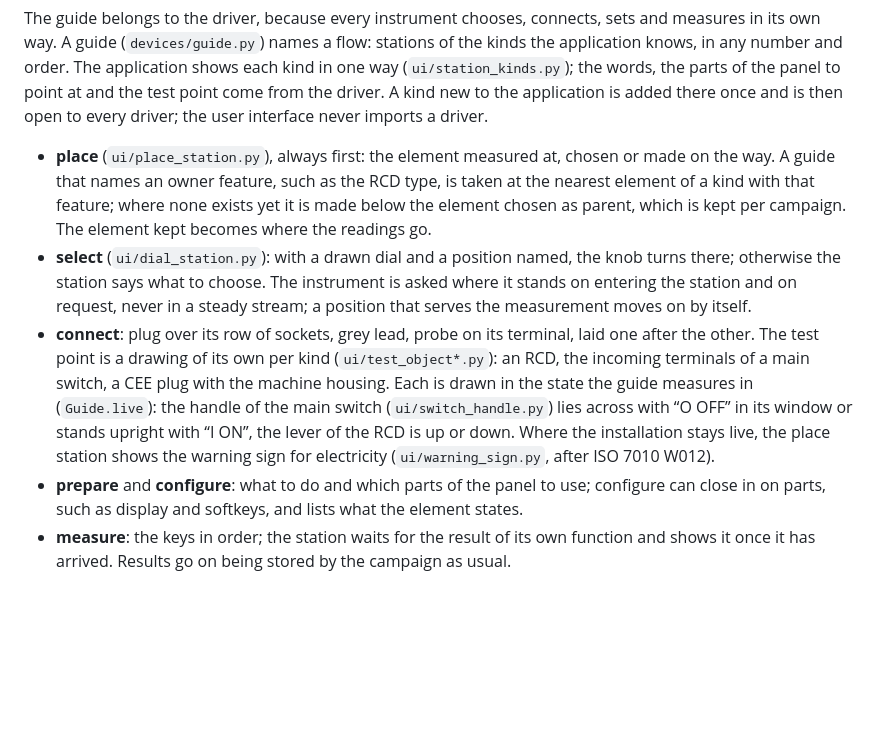
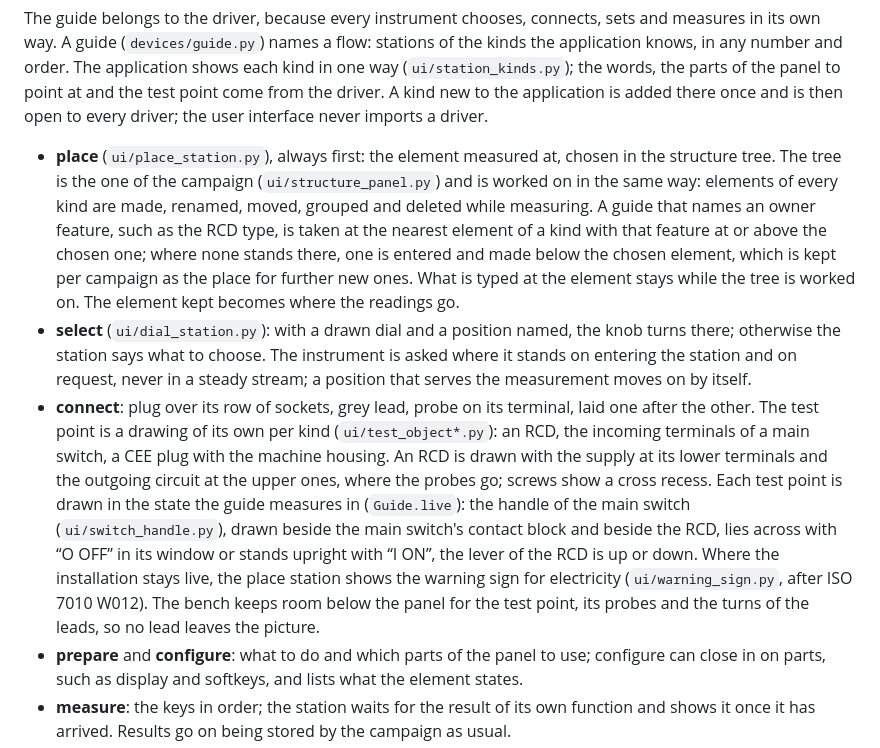
Before and after one commit to schnebeck/OkeyDocu, a Markdown page: docs/architecture.md, the part around the change. Rendered like a GitHub page; blank space fills up the shorter version.

```diff
--- a/docs/architecture.md
+++ b/docs/architecture.md
@@ -539,21 +539,29 @@ knows, in any number and order. The application shows each kind in one way
 from the driver. A kind new to the application is added there once and is then open to every
 driver; the user interface never imports a driver.
 
-- **place** (`ui/place_station.py`), always first: the element measured at, chosen or made on
-  the way. A guide that names an owner feature, such as the RCD type, is taken at the nearest
-  element of a kind with that feature; where none exists yet it is made below the element chosen
-  as parent, which is kept per campaign. The element kept becomes where the readings go.
+- **place** (`ui/place_station.py`), always first: the element measured at, chosen in the
+  structure tree. The tree is the one of the campaign (`ui/structure_panel.py`) and is worked on
+  in the same way: elements of every kind are made, renamed, moved, grouped and deleted while
+  measuring. A guide that names an owner feature, such as the RCD type, is taken at the nearest
+  element of a kind with that feature at or above the chosen one; where none stands there, one
+  is entered and made below the chosen element, which is kept per campaign as the place for
+  further new ones. What is typed at the element stays while the tree is worked on. The element
+  kept becomes where the readings go.
 - **select** (`ui/dial_station.py`): with a drawn dial and a position named, the knob turns there;
   otherwise the station says what to choose. The instrument is asked where it stands on entering
   the station and on request, never in a steady stream; a position that serves the measurement
   moves on by itself.
 - **connect**: plug over its row of sockets, grey lead, probe on its terminal, laid one after the
   other. The test point is a drawing of its own per kind (`ui/test_object*.py`): an RCD, the
-  incoming terminals of a main switch, a CEE plug with the machine housing. Each is drawn in
-  the state the guide measures in (`Guide.live`): the handle of the main switch
-  (`ui/switch_handle.py`) lies across with “O OFF” in its window or stands upright with “I ON”,
-  the lever of the RCD is up or down. Where the installation stays live, the place station
-  shows the warning sign for electricity (`ui/warning_sign.py`, after ISO 7010 W012).
+  incoming terminals of a main switch, a CEE plug with the machine housing. An RCD is drawn
+  with the supply at its lower terminals and the outgoing circuit at the upper ones, where the
+  probes go; screws show a cross recess. Each test point is drawn in the state the guide
+  measures in (`Guide.live`): the handle of the main switch (`ui/switch_handle.py`), drawn
+  beside the main switch's contact block and beside the RCD, lies across with “O OFF” in its
+  window or stands upright with “I ON”, the lever of the RCD is up or down. Where the
+  installation stays live, the place station shows the warning sign for electricity
+  (`ui/warning_sign.py`, after ISO 7010 W012). The bench keeps room below the panel for the
+  test point, its probes and the turns of the leads, so no lead leaves the picture.
 - **prepare** and **configure**: what to do and which parts of the panel to use; configure can
   close in on parts, such as display and softkeys, and lists what the element states.
 - **measure**: the keys in order; the station waits for the result of its own function and shows
```
Also changed, not shown: README.md (+2 -2 lines), docs/images/guide-leads.png, 14 other files.
